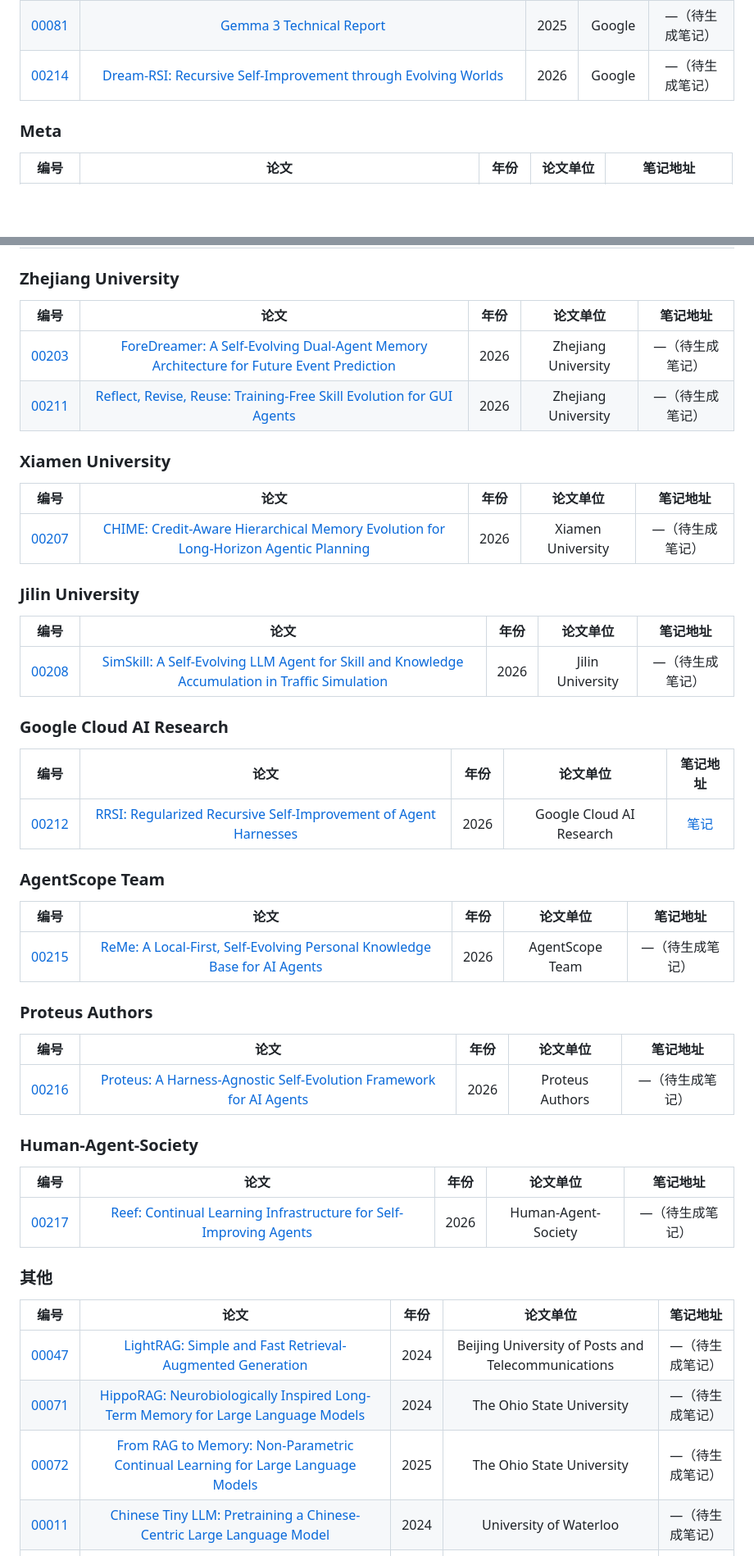
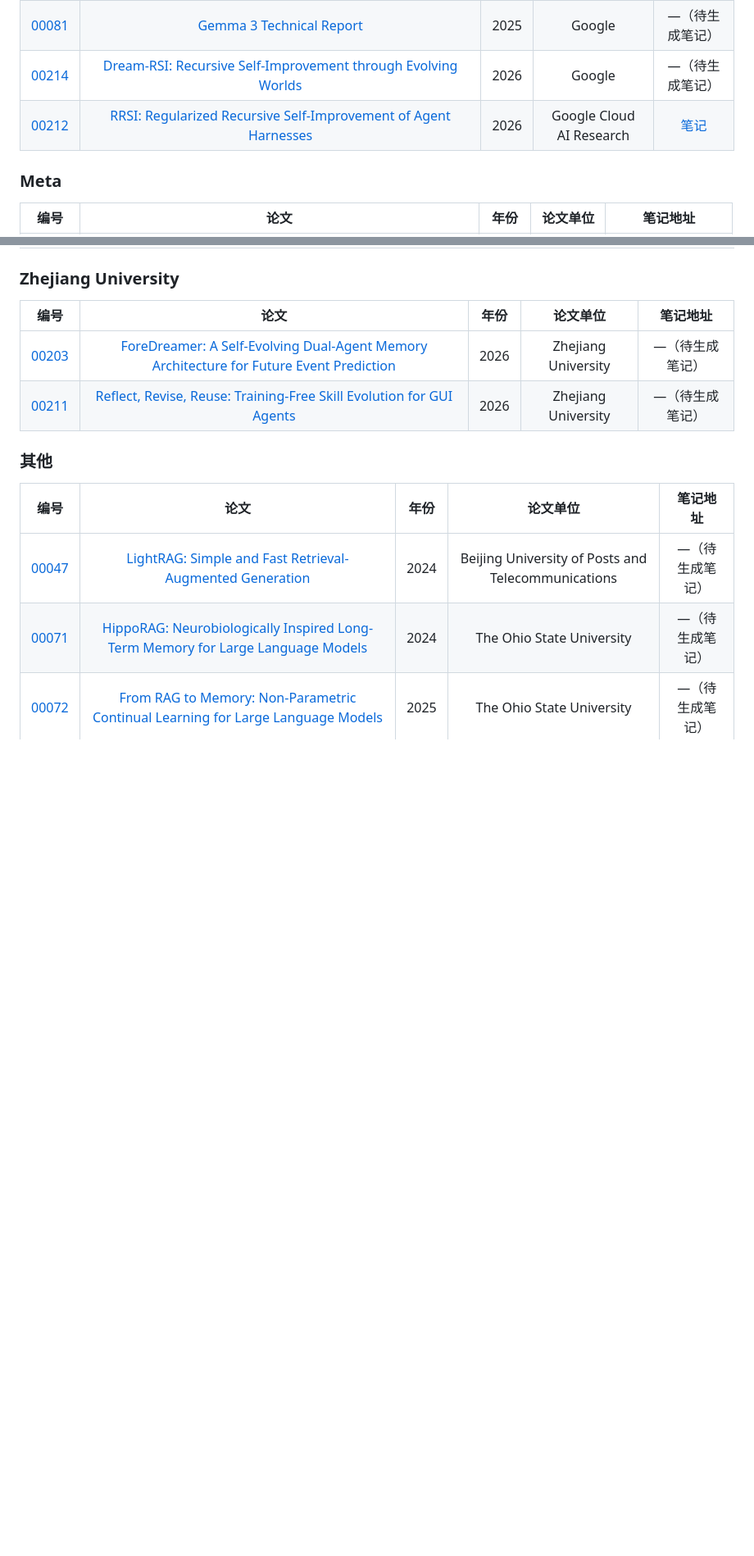
Before and after one commit to yanfeng98/paper-reading-notes, a Markdown page: README.md, 2 parts joined by grey strips. Shown at 82% size. Drawn GitHub-style; blank space fills up the shorter version.

```diff
--- a/README.md
+++ b/README.md
@@ -95,6 +89,7 @@
 |[00080](https://github.com/yanfeng98/paper-is-all-you-need/blob/main/papers/00080-Gemini-2.5.pdf)|[Gemini 2.5: Pushing the Frontier with Advanced Reasoning, Multimodality, Long Context, and Next Generation Agentic Capabilities](https://arxiv.org/abs/2507.06261)|2025|Google|—（待生成笔记）|
 |[00081](https://github.com/yanfeng98/paper-is-all-you-need/blob/main/papers/00081-Gemma-3.pdf)|[Gemma 3 Technical Report](https://arxiv.org/abs/2503.19786)|2025|Google|—（待生成笔记）|
 |[00214](./papers/00214-Dream-RSI.pdf)|[Dream-RSI: Recursive Self-Improvement through Evolving Worlds](https://dream-rsi.com/)|2026|Google|—（待生成笔记）|
+|[00212](https://arxiv.org/abs/2609.24972)|[RRSI: Regularized Recursive Self-Improvement of Agent Harnesses](https://arxiv.org/abs/2609.24972)|2026|Google Cloud AI Research|[笔记](./notes/papers/2609.24972-v3-rrsi/note.md)|
 
 ### Meta
 
@@ -429,42 +342,6 @@
 |:-:|:-:|:-:|:-:|:-:|
 |[00203](https://arxiv.org/abs/2608.20920)|[ForeDreamer: A Self-Evolving Dual-Agent Memory Architecture for Future Event Prediction](https://arxiv.org/abs/2608.20920)|2026|Zhejiang University|—（待生成笔记）|
 |[00211](https://arxiv.org/abs/2609.17653)|[Reflect, Revise, Reuse: Training-Free Skill Evolution for GUI Agents](https://arxiv.org/abs/2609.17653)|2026|Zhejiang University|—（待生成笔记）|
-
-### Xiamen University
-
-|编号|论文|年份|论文单位|笔记地址|
-|:-:|:-:|:-:|:-:|:-:|
-|[00207](https://arxiv.org/abs/2609.02074)|[CHIME: Credit-Aware Hierarchical Memory Evolution for Long-Horizon Agentic Planning](https://arxiv.org/abs/2609.02074)|2026|Xiamen University|—（待生成笔记）|
-
-### Jilin University
-
-|编号|论文|年份|论文单位|笔记地址|
-|:-:|:-:|:-:|:-:|:-:|
-|[00208](https://arxiv.org/abs/2609.03753)|[SimSkill: A Self-Evolving LLM Agent for Skill and Knowledge Accumulation in Traffic Simulation](https://arxiv.org/abs/2609.03753)|2026|Jilin University|—（待生成笔记）|
-
-### Google Cloud AI Research
-
-|编号|论文|年份|论文单位|笔记地址|
-|:-:|:-:|:-:|:-:|:-:|
-|[00212](https://arxiv.org/abs/2609.24972)|[RRSI: Regularized Recursive Self-Improvement of Agent Harnesses](https://arxiv.org/abs/2609.24972)|2026|Google Cloud AI Research|[笔记](./notes/papers/2609.24972-v3-rrsi/note.md)|
-
-### AgentScope Team
-
-|编号|论文|年份|论文单位|笔记地址|
-|:-:|:-:|:-:|:-:|:-:|
-|[00215](https://github.com/agentscope-ai/ReMe)|[ReMe: A Local-First, Self-Evolving Personal Knowledge Base for AI Agents](https://github.com/agentscope-ai/ReMe)|2026|AgentScope Team|—（待生成笔记）|
-
-### Proteus Authors
-
-|编号|论文|年份|论文单位|笔记地址|
-|:-:|:-:|:-:|:-:|:-:|
-|[00216](https://github.com/proteus-evolve/Proteus)|[Proteus: A Harness-Agnostic Self-Evolution Framework for AI Agents](https://github.com/proteus-evolve/Proteus)|2026|Proteus Authors|—（待生成笔记）|
-
-### Human-Agent-Society
-
-|编号|论文|年份|论文单位|笔记地址|
-|:-:|:-:|:-:|:-:|:-:|
-|[00217](https://github.com/Human-Agent-Society/reef)|[Reef: Continual Learning Infrastructure for Self-Improving Agents](https://github.com/Human-Agent-Society/reef)|2026|Human-Agent-Society|—（待生成笔记）|
 
 ### 其他
 
```
Also changed, not shown: other parts of README.md (+23 -93 lines), CLAUDE.md (+3 -2 lines), skills/read-paper-blog/SKILL.md (+4 -4 lines).
